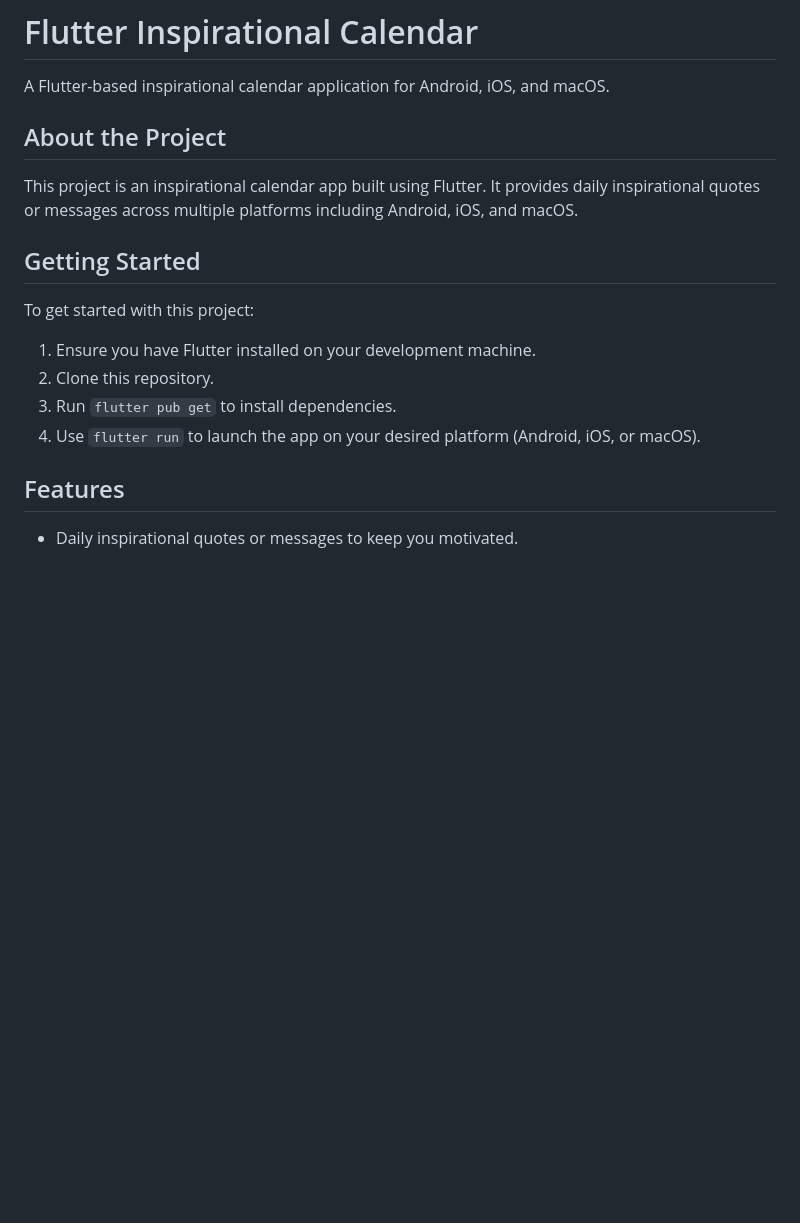
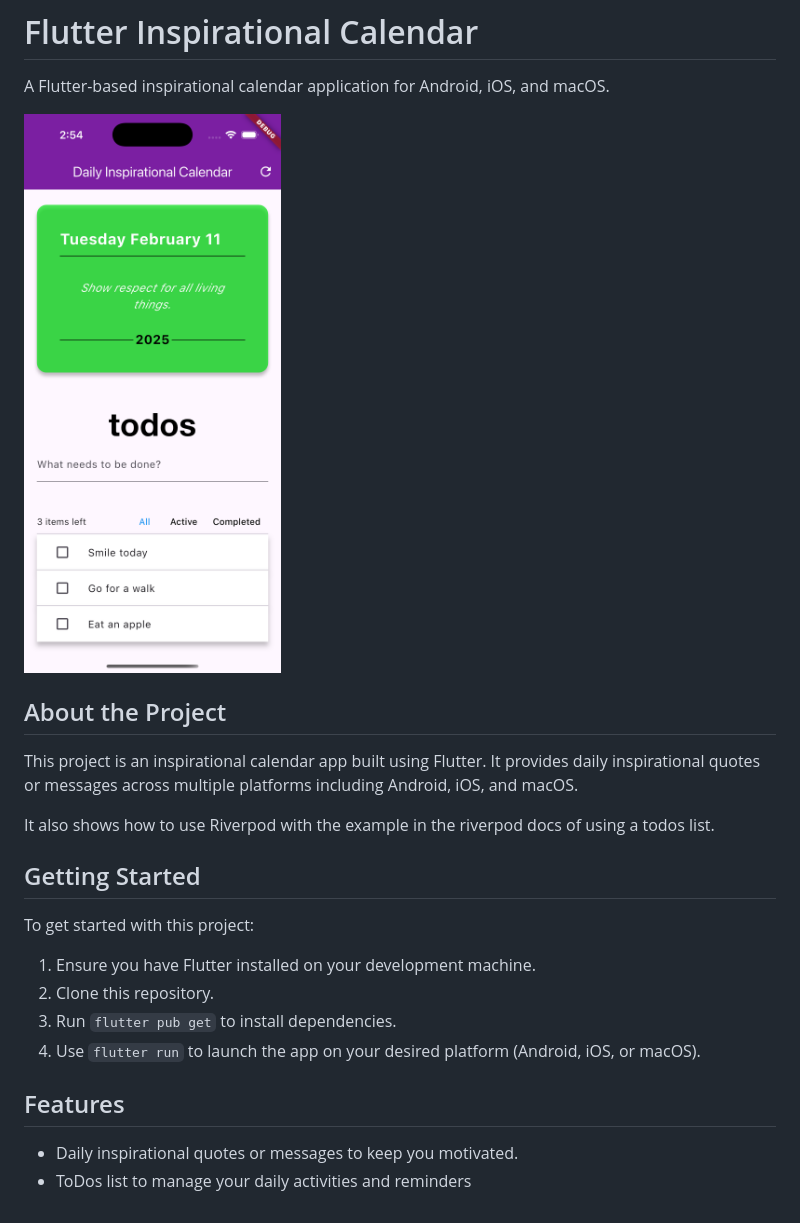
Before and after one commit to ladomino/flutter_inspirational_calendar, a Markdown page: README.md, the part around the change. GitHub-like rendering; pictures changed too: assets/app_screenshot.png (added); blank space fills up the shorter version.

```diff
--- a/README.md
+++ b/README.md
@@ -2,9 +2,13 @@
 
 A Flutter-based inspirational calendar application for Android, iOS, and macOS.
 
+![Flutter Inspirational Calendar Screenshot](assets/app_screenshot.png)
+
 ## About the Project
 
 This project is an inspirational calendar app built using Flutter. It provides daily inspirational quotes or messages across multiple platforms including Android, iOS, and macOS.
+
+It also shows how to use Riverpod with the example in the riverpod docs of using a todos list.
 
 ## Getting Started
 
@@ -18,3 +22,4 @@ To get started with this project:
 ## Features
 
 - Daily inspirational quotes or messages to keep you motivated.
+- ToDos list to manage your daily activities and reminders
```
Also changed, not shown: 5 other files.
